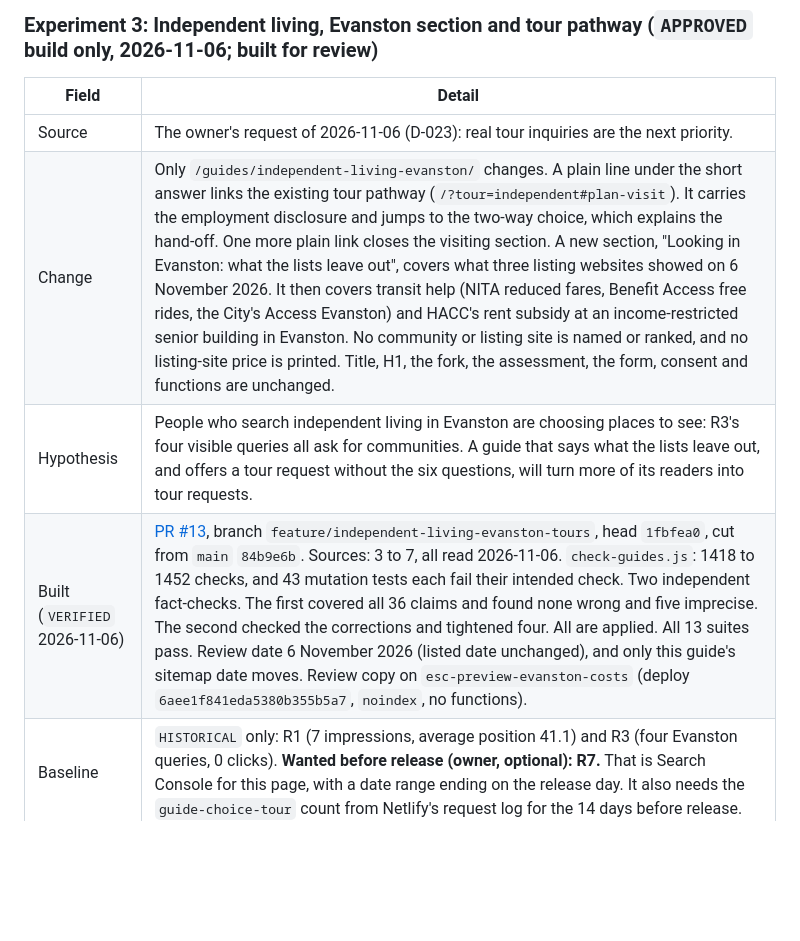
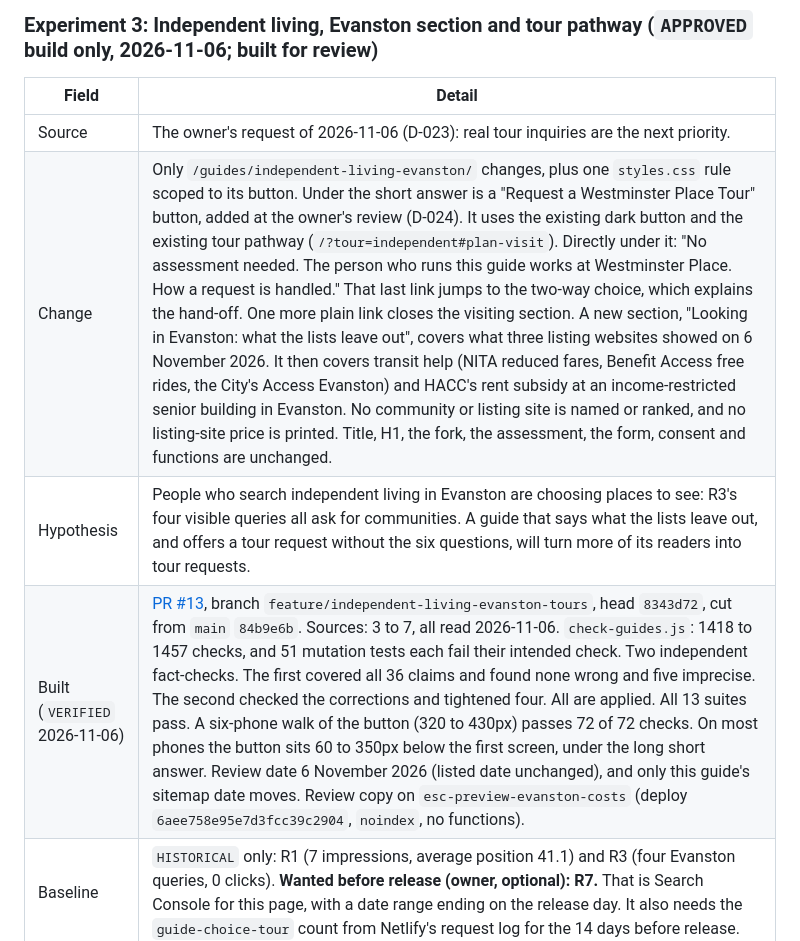
Before and after one commit to JGBALL23/evanston-senior-care-guide, a Markdown page: docs/PROJECT_STATUS.md, the part around one of its changes. Rendered like a GitHub page; blank space fills up the shorter version.

```diff
--- a/docs/PROJECT_STATUS.md
+++ b/docs/PROJECT_STATUS.md
@@ -271,9 +271,9 @@ The second row is new in this document and is not yet in the funnel baseline fil
 | Field | Detail |
 |---|---|
 | Source | The owner's request of 2026-11-06 (D-023): real tour inquiries are the next priority. |
-| Change | Only `/guides/independent-living-evanston/` changes. A plain line under the short answer links the existing tour pathway (`/?tour=independent#plan-visit`). It carries the employment disclosure and jumps to the two-way choice, which explains the hand-off. One more plain link closes the visiting section. A new section, "Looking in Evanston: what the lists leave out", covers what three listing websites showed on 6 November 2026. It then covers transit help (NITA reduced fares, Benefit Access free rides, the City's Access Evanston) and HACC's rent subsidy at an income-restricted senior building in Evanston. No community or listing site is named or ranked, and no listing-site price is printed. Title, H1, the fork, the assessment, the form, consent and functions are unchanged. |
+| Change | Only `/guides/independent-living-evanston/` changes, plus one `styles.css` rule scoped to its button. Under the short answer is a "Request a Westminster Place Tour" button, added at the owner's review (D-024). It uses the existing dark button and the existing tour pathway (`/?tour=independent#plan-visit`). Directly under it: "No assessment needed. The person who runs this guide works at Westminster Place. How a request is handled." That last link jumps to the two-way choice, which explains the hand-off. One more plain link closes the visiting section. A new section, "Looking in Evanston: what the lists leave out", covers what three listing websites showed on 6 November 2026. It then covers transit help (NITA reduced fares, Benefit Access free rides, the City's Access Evanston) and HACC's rent subsidy at an income-restricted senior building in Evanston. No community or listing site is named or ranked, and no listing-site price is printed. Title, H1, the fork, the assessment, the form, consent and functions are unchanged. |
 | Hypothesis | People who search independent living in Evanston are choosing places to see: R3's four visible queries all ask for communities. A guide that says what the lists leave out, and offers a tour request without the six questions, will turn more of its readers into tour requests. |
-| Built (`VERIFIED` 2026-11-06) | [PR #13](https://github.com/JGBALL23/evanston-senior-care-guide/pull/13), branch `feature/independent-living-evanston-tours`, head `1fbfea0`, cut from `main` `84b9e6b`. Sources: 3 to 7, all read 2026-11-06. `check-guides.js`: 1418 to 1452 checks, and 43 mutation tests each fail their intended check. Two independent fact-checks. The first covered all 36 claims and found none wrong and five imprecise. The second checked the corrections and tightened four. All are applied. All 13 suites pass. Review date 6 November 2026 (listed date unchanged), and only this guide's sitemap date moves. Review copy on `esc-preview-evanston-costs` (deploy `6aee1f841eda5380b355b5a7`, `noindex`, no functions). |
+| Built (`VERIFIED` 2026-11-06) | [PR #13](https://github.com/JGBALL23/evanston-senior-care-guide/pull/13), branch `feature/independent-living-evanston-tours`, head `8343d72`, cut from `main` `84b9e6b`. Sources: 3 to 7, all read 2026-11-06. `check-guides.js`: 1418 to 1457 checks, and 51 mutation tests each fail their intended check. Two independent fact-checks. The first covered all 36 claims and found none wrong and five imprecise. The second checked the corrections and tightened four. All are applied. All 13 suites pass. A six-phone walk of the button (320 to 430px) passes 72 of 72 checks. On most phones the button sits 60 to 350px below the first screen, under the long short answer. Review date 6 November 2026 (listed date unchanged), and only this guide's sitemap date moves. Review copy on `esc-preview-evanston-costs` (deploy `6aee758e95e7d3fcc39c2904`, `noindex`, no functions). |
 | Baseline | `HISTORICAL` only: R1 (7 impressions, average position 41.1) and R3 (four Evanston queries, 0 clicks). **Wanted before release (owner, optional): R7.** That is Search Console for this page, with a date range ending on the release day. It also needs the `guide-choice-tour` count from Netlify's request log for the 14 days before release. |
 | Intended result | More `guide-choice-tour` events and stored tour inquiries from this guide, counted from the request log and server records with test records excluded. Also more impressions and clicks for its Evanston queries, read from Search Console. |
 | Review | The sprint read on 2026-12-05, then 8 weeks after release. |
```
Also changed, not shown: other parts of docs/PROJECT_STATUS.md (+23 -2 lines).
